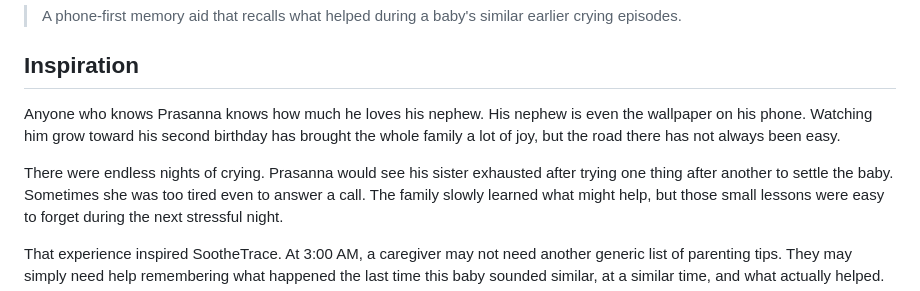
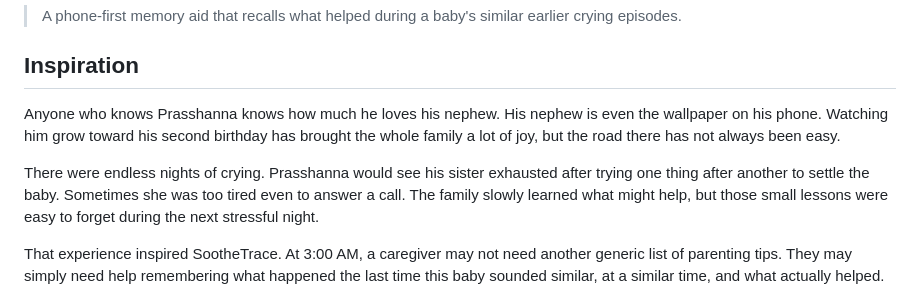
Before and after one commit to Prasshanna-S/soothetrace, a Markdown page: README.md, the part around the change. Rendered like a GitHub page.

```diff
--- a/README.md
+++ b/README.md
@@ -5,11 +5,11 @@
 
 ## Inspiration
 
-Anyone who knows Prasanna knows how much he loves his nephew. His nephew is even the wallpaper on
+Anyone who knows Prasshanna knows how much he loves his nephew. His nephew is even the wallpaper on
 his phone. Watching him grow toward his second birthday has brought the whole family a lot of joy,
 but the road there has not always been easy.
 
-There were endless nights of crying. Prasanna would see his sister exhausted after trying one
+There were endless nights of crying. Prasshanna would see his sister exhausted after trying one
 thing after another to settle the baby. Sometimes she was too tired even to answer a call. The
 family slowly learned what might help, but those small lessons were easy to forget during the next
 stressful night.
```
